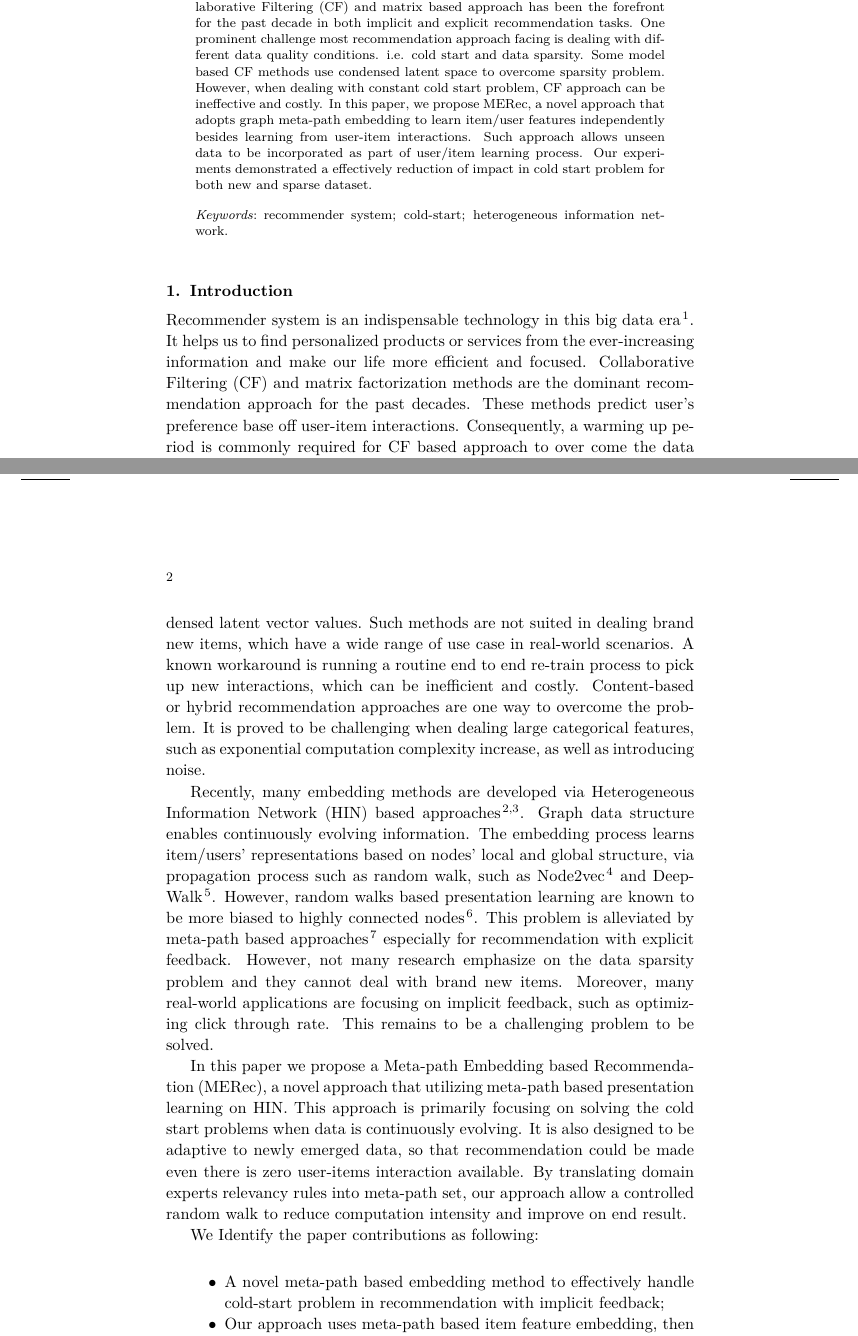
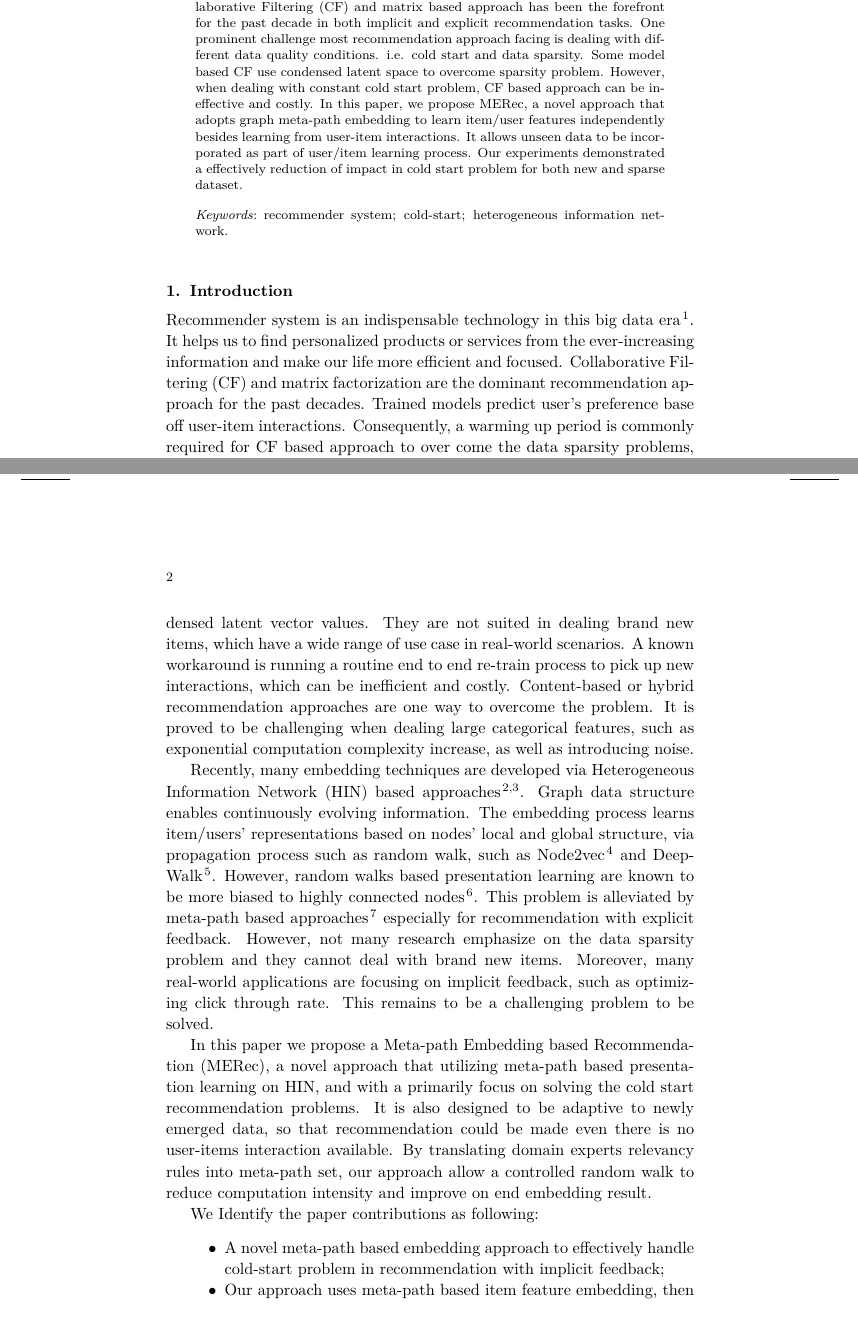
Before and after one commit to zdjohn/MPVRec, a LaTeX document (main.tex, which reads section_1_introduction.tex): two parts of pages 1 and 2 of 9, joined at a grey line, cut so that both start at the same text. Compiled offline with pdfLaTeX.

Commit message:
method and approach update

```diff
--- a/main.tex
+++ b/main.tex
@@ -29,7 +29,7 @@ Di.Zhang-7@student.uts.edu.au, Qian.Zhang-1@uts.edu.au \\
 Guangquan.Zhang@uts.edu.au, Jie.Lu@uts.edu.au}
 
 \begin{abstract}
-Recommender System has been widely adopted in real-world applications. Collaborative Filtering (CF) and matrix based approach has been the forefront for the past decade in both implicit and explicit recommendation tasks. One prominent challenge most recommendation approach facing is dealing with different data quality conditions. i.e. cold start and data sparsity. Some model based CF methods use condensed latent space to overcome sparsity problem. However, when dealing with constant cold start problem, CF approach can be ineffective and costly. In this paper, we propose MERec, a novel approach that adopts graph meta-path embedding to learn item/user features independently besides learning from user-item interactions. Such approach allows unseen data to be incorporated as part of user/item learning process. Our experiments demonstrated a effectively reduction of impact in cold start problem for both new and sparse dataset.
+Recommender System has been widely adopted in real-world applications. Collaborative Filtering (CF) and matrix based approach has been the forefront for the past decade in both implicit and explicit recommendation tasks. One prominent challenge most recommendation approach facing is dealing with different data quality conditions. i.e. cold start and data sparsity. Some model based CF use condensed latent space to overcome sparsity problem. However, when dealing with constant cold start problem, CF based approach can be ineffective and costly. In this paper, we propose MERec, a novel approach that adopts graph meta-path embedding to learn item/user features independently besides learning from user-item interactions. It allows unseen data to be incorporated as part of user/item learning process. Our experiments demonstrated a effectively reduction of impact in cold start problem for both new and sparse dataset.
 \end{abstract}
 
 \keywords{recommender system; cold-start; heterogeneous information network.}
--- a/section_1_introduction.tex
+++ b/section_1_introduction.tex
@@ -1,17 +1,17 @@
 %!TEX root = ./main.tex
 \section{Introduction}
 
-Recommender system is an indispensable technology in this big data era \cite{lu2015recommender}. It helps us to find personalized products or services from the ever-increasing information and make our life more efficient and focused. Collaborative Filtering (CF) and matrix factorization methods are the dominant recommendation approach for the past decades. These methods predict user's preference base off user-item interactions. Consequently, a warming up period is commonly required for CF based approach to over come the data sparsity problems, by accumulating interactions records.
+Recommender system is an indispensable technology in this big data era \cite{lu2015recommender}. It helps us to find personalized products or services from the ever-increasing information and make our life more efficient and focused. Collaborative Filtering (CF) and matrix factorization are the dominant recommendation approach for the past decades. Trained models predict user's preference base off user-item interactions. Consequently, a warming up period is commonly required for CF based approach to over come the data sparsity problems, by accumulating interactions records.
 
-In general, matrix factorization approach projects user/item features into a latent space, then calculate user-item similarity based on their condensed latent vector values. Such methods are not suited in dealing brand new items, which have a wide range of use case in real-world scenarios. A known workaround is running a routine end to end re-train process to pick up new interactions, which can be inefficient and costly. Content-based or hybrid recommendation approaches are one way to overcome the problem. It is proved to be challenging when dealing large categorical features, such as exponential computation complexity increase, as well as introducing noise.
+In general, matrix factorization approach projects user/item features into a latent space, then calculate user-item similarity based on their condensed latent vector values. They are not suited in dealing brand new items, which have a wide range of use case in real-world scenarios. A known workaround is running a routine end to end re-train process to pick up new interactions, which can be inefficient and costly. Content-based or hybrid recommendation approaches are one way to overcome the problem. It is proved to be challenging when dealing large categorical features, such as exponential computation complexity increase, as well as introducing noise.
 
-Recently, many embedding methods are developed via Heterogeneous Information Network (HIN) based approaches \cite{mao2016multirelational,wang2016member}. Graph data structure enables continuously evolving information. The embedding process learns item/users' representations based on nodes' local and global structure, via propagation process such as random walk, such as Node2vec \cite{grover2016node2vec} and DeepWalk \cite{perozzi2014deepwalk}. However, random walks based presentation learning are known to be more biased to highly connected nodes \cite{sun2011pathsim}. This problem is alleviated by meta-path based approaches \cite{dong2017metapath2vec} especially for recommendation with explicit feedback. However, not many research emphasize on the data sparsity problem and they cannot deal with brand new items. Moreover, many real-world applications are focusing on implicit feedback, such as optimizing click through rate. This remains to be a challenging problem to be solved.
+Recently, many embedding techniques are developed via Heterogeneous Information Network (HIN) based approaches \cite{mao2016multirelational,wang2016member}. Graph data structure enables continuously evolving information. The embedding process learns item/users' representations based on nodes' local and global structure, via propagation process such as random walk, such as Node2vec \cite{grover2016node2vec} and DeepWalk \cite{perozzi2014deepwalk}. However, random walks based presentation learning are known to be more biased to highly connected nodes \cite{sun2011pathsim}. This problem is alleviated by meta-path based approaches \cite{dong2017metapath2vec} especially for recommendation with explicit feedback. However, not many research emphasize on the data sparsity problem and they cannot deal with brand new items. Moreover, many real-world applications are focusing on implicit feedback, such as optimizing click through rate. This remains to be a challenging problem to be solved.
 
-In this paper we propose a Meta-path Embedding based Recommendation (MERec), a novel approach that utilizing meta-path based presentation learning on HIN. This approach is primarily focusing on solving the cold start problems when data is continuously evolving. It is also designed to be adaptive to newly emerged data, so that recommendation could be made even there is zero user-items interaction available. By translating domain experts relevancy rules into meta-path set, our approach allow a controlled random walk to reduce computation intensity and improve on end result.
+In this paper we propose a Meta-path Embedding based Recommendation (MERec), a novel approach that utilizing meta-path based presentation learning on HIN, and with a primarily focus on solving the cold start recommendation problems. It is also designed to be adaptive to newly emerged data, so that recommendation could be made even there is no user-items interaction available. By translating domain experts relevancy rules into meta-path set, our approach allow a controlled random walk to reduce computation intensity and improve on end embedding result.
 
 We Identify the paper contributions as following:
 \begin{itemize}
-    \item A novel meta-path based embedding method to effectively handle cold-start problem in  recommendation with implicit feedback;
+    \item A novel meta-path based embedding approach to effectively handle cold-start problem in  recommendation with implicit feedback;
     \item Our approach uses meta-path based item feature embedding, then learns user presentation in subsequent step using interactions data, allowing model to predict recommendations on brand new items.
     \item Experiments are conducted on 3 different data conditions: pure cold start, sparse data, non-sparse data. the end result shows consistent performs across all 3 scenarios;
 \end{itemize}
```
Also changed, not shown: section_3_methods.tex (+2 -2 lines), section_4_experiment.tex (+3 -3 lines).
